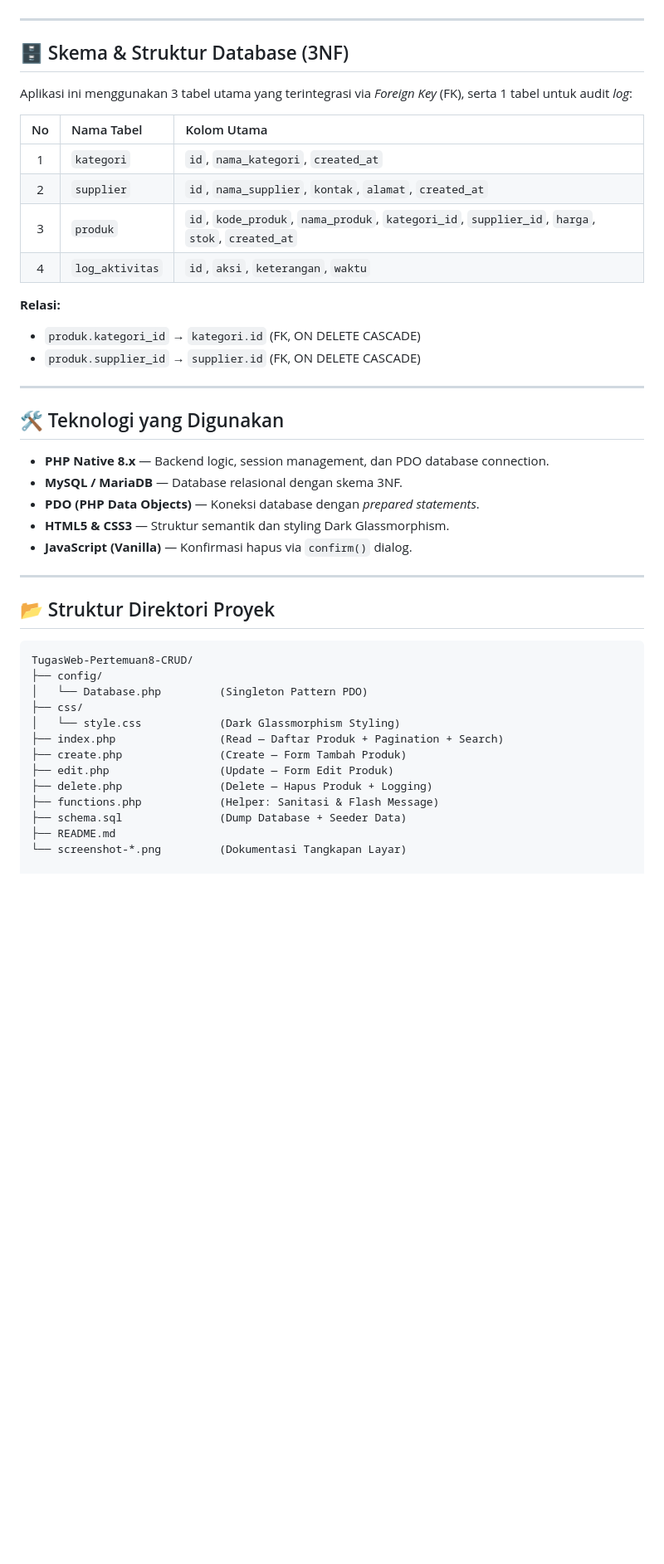
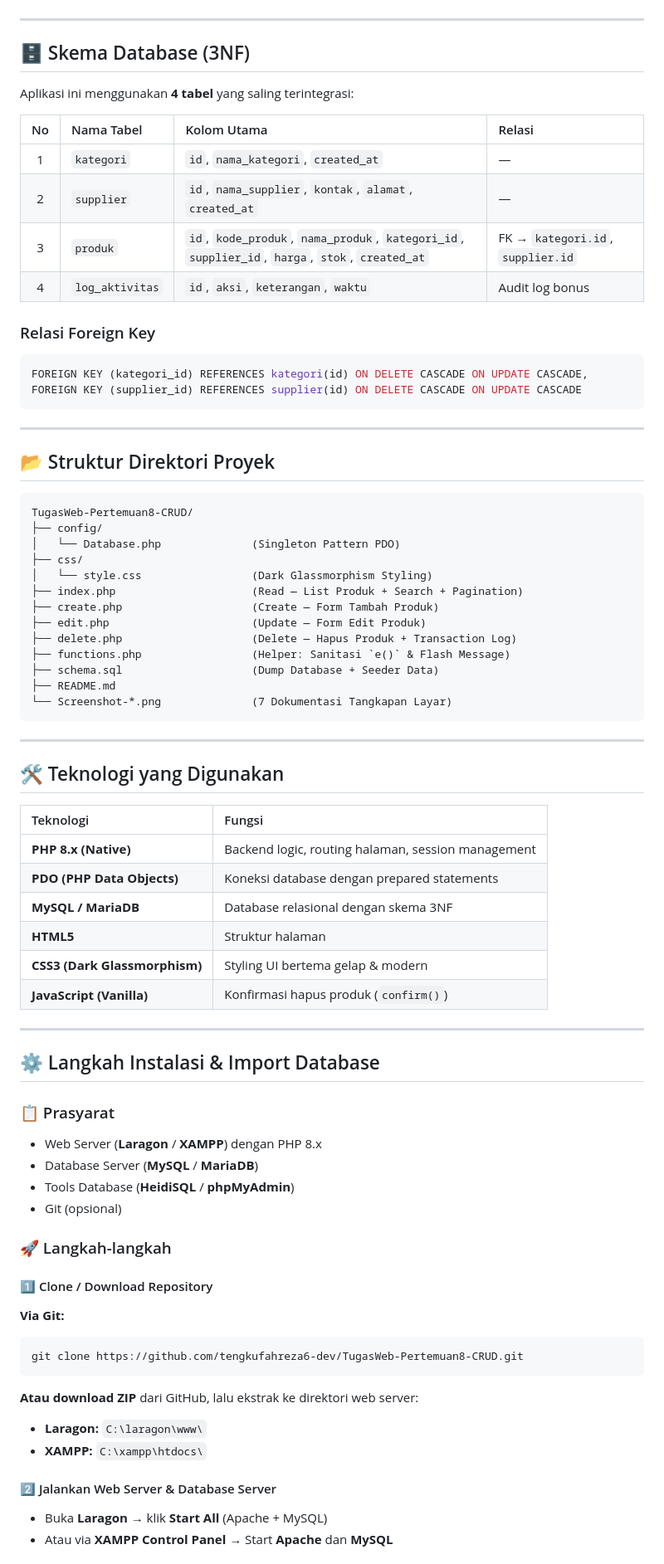
Before and after one commit to tengkufahreza6-dev/TugasWeb-Pertemuan8-CRUD, a Markdown page: README.md, the part around one of its changes. Shown at 83% size. GitHub-like rendering; blank space fills up the shorter version.

Commit message:
Feat: Complete TR 8 CRUD Inventaris Barang with PDO & Clean UI

````diff
--- a/README.md
+++ b/README.md
@@ -72,30 +76,23 @@ Aplikasi web manajemen inventaris barang berbasis **PHP Native** tanpa *framewor
 
 ---
 
-## 🗄️ Skema & Struktur Database (3NF)
+## 🗄️ Skema Database (3NF)
 
-Aplikasi ini menggunakan 3 tabel utama yang terintegrasi via *Foreign Key* (FK), serta 1 tabel untuk audit *log*:
+Aplikasi ini menggunakan **4 tabel** yang saling terintegrasi:
 
-| No | Nama Tabel | Kolom Utama |
-| :-: | :--- | :--- |
-| 1 | `kategori` | `id`, `nama_kategori`, `created_at` |
-| 2 | `supplier` | `id`, `nama_supplier`, `kontak`, `alamat`, `created_at` |
-| 3 | `produk` | `id`, `kode_produk`, `nama_produk`, `kategori_id`, `supplier_id`, `harga`, `stok`, `created_at` |
-| 4 | `log_aktivitas` | `id`, `aksi`, `keterangan`, `waktu` |
+| No | Nama Tabel | Kolom Utama | Relasi |
+| :-: | :--- | :--- | :--- |
+| 1 | `kategori` | `id`, `nama_kategori`, `created_at` | — |
+| 2 | `supplier` | `id`, `nama_supplier`, `kontak`, `alamat`, `created_at` | — |
+| 3 | `produk` | `id`, `kode_produk`, `nama_produk`, `kategori_id`, `supplier_id`, `harga`, `stok`, `created_at` | FK → `kategori.id`, `supplier.id` |
+| 4 | `log_aktivitas` | `id`, `aksi`, `keterangan`, `waktu` | Audit log bonus |
 
-**Relasi:**
-- `produk.kategori_id` → `kategori.id` (FK, ON DELETE CASCADE)
-- `produk.supplier_id` → `supplier.id` (FK, ON DELETE CASCADE)
+### Relasi Foreign Key
 
----
-
-## 🛠️ Teknologi yang Digunakan
-
-- **PHP Native 8.x** — Backend logic, session management, dan PDO database connection.
-- **MySQL / MariaDB** — Database relasional dengan skema 3NF.
-- **PDO (PHP Data Objects)** — Koneksi database dengan *prepared statements*.
-- **HTML5 & CSS3** — Struktur semantik dan styling Dark Glassmorphism.
-- **JavaScript (Vanilla)** — Konfirmasi hapus via `confirm()` dialog.
+```sql
+FOREIGN KEY (kategori_id) REFERENCES kategori(id) ON DELETE CASCADE ON UPDATE CASCADE,
+FOREIGN KEY (supplier_id) REFERENCES supplier(id) ON DELETE CASCADE ON UPDATE CASCADE
+```
 
 ---
 
@@ -104,14 +101,60 @@ Aplikasi ini menggunakan 3 tabel utama yang terintegrasi via *Foreign Key* (FK),
 ```text
 TugasWeb-Pertemuan8-CRUD/
 ├── config/
-│   └── Database.php         (Singleton Pattern PDO)
+│   └── Database.php              (Singleton Pattern PDO)
 ├── css/
-│   └── style.css            (Dark Glassmorphism Styling)
-├── index.php                (Read — Daftar Produk + Pagination + Search)
-├── create.php               (Create — Form Tambah Produk)
-├── edit.php                 (Update — Form Edit Produk)
-├── delete.php               (Delete — Hapus Produk + Logging)
-├── functions.php            (Helper: Sanitasi & Flash Message)
-├── schema.sql               (Dump Database + Seeder Data)
+│   └── style.css                 (Dark Glassmorphism Styling)
+├── index.php                     (Read — List Produk + Search + Pagination)
+├── create.php                    (Create — Form Tambah Produk)
+├── edit.php                      (Update — Form Edit Produk)
+├── delete.php                    (Delete — Hapus Produk + Transaction Log)
+├── functions.php                 (Helper: Sanitasi `e()` & Flash Message)
+├── schema.sql                    (Dump Database + Seeder Data)
 ├── README.md
-└── screenshot-*.png         (Dokumentasi Tangkapan Layar)
+└── Screenshot-*.png              (7 Dokumentasi Tangkapan Layar)
+```
+
+---
+
+## 🛠️ Teknologi yang Digunakan
+
+| Teknologi | Fungsi |
+| :--- | :--- |
+| **PHP 8.x (Native)** | Backend logic, routing halaman, session management |
+| **PDO (PHP Data Objects)** | Koneksi database dengan prepared statements |
+| **MySQL / MariaDB** | Database relasional dengan skema 3NF |
+| **HTML5** | Struktur halaman |
+| **CSS3 (Dark Glassmorphism)** | Styling UI bertema gelap & modern |
+| **JavaScript (Vanilla)** | Konfirmasi hapus produk (`confirm()`) |
+
+---
+
+## ⚙️ Langkah Instalasi & Import Database
+
+### 📋 Prasyarat
+
+- Web Server (**Laragon** / **XAMPP**) dengan PHP 8.x
+- Database Server (**MySQL** / **MariaDB**)
+- Tools Database (**HeidiSQL** / **phpMyAdmin**)
+- Git (opsional)
+
+### 🚀 Langkah-langkah
+
+#### 1️⃣ Clone / Download Repository
+
+**Via Git:**
+
+```bash
+git clone https://github.com/tengkufahreza6-dev/TugasWeb-Pertemuan8-CRUD.git
+```
+
+**Atau download ZIP** dari GitHub, lalu ekstrak ke direktori web server:
+
+- **Laragon:** `C:\laragon\www\`
+- **XAMPP:** `C:\xampp\htdocs\`
+
+#### 2️⃣ Jalankan Web Server & Database Server
+
+- Buka **Laragon** → klik **Start All** (Apache + MySQL)
+- Atau via **XAMPP Control Panel** → Start **Apache** dan **MySQL**
+
````
Also changed, not shown: other parts of README.md (+151 -22 lines).
